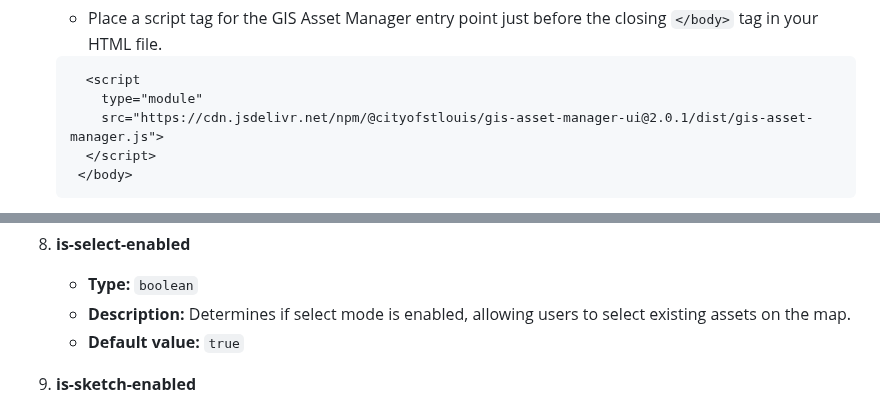
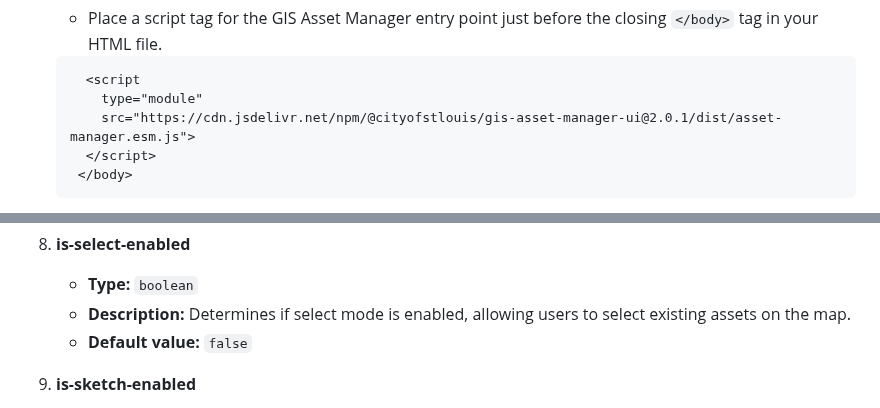
Before and after one commit to city-of-saint-louis/gis-asset-manager-ui, a Markdown page: README.md, 2 parts joined by grey strips. Rendered like a GitHub page.

````diff
--- a/README.md
+++ b/README.md
@@ -69,7 +69,7 @@ There are three ways to use GIS Asset Manager UI in your project:
    ```html
      <script
        type="module"
-       src="https://cdn.jsdelivr.net/npm/@cityofstlouis/gis-asset-manager-ui@2.0.1/dist/gis-asset-manager.js">
+       src="https://cdn.jsdelivr.net/npm/@cityofstlouis/gis-asset-manager-ui@2.0.1/dist/asset-manager.esm.js">
      </script>
     </body>
    ```
@@ -373,7 +373,7 @@ The Asset Manager can be configured as needed by passing values for the followin
 8. **is-select-enabled**
    - **Type:** `boolean`
    - **Description:** Determines if select mode is enabled, allowing users to select existing assets on the map.
-   - **Default value:** `true`
+   - **Default value:** `false`
 
 9. **is-sketch-enabled**
    - **Type:** `boolean`
````
